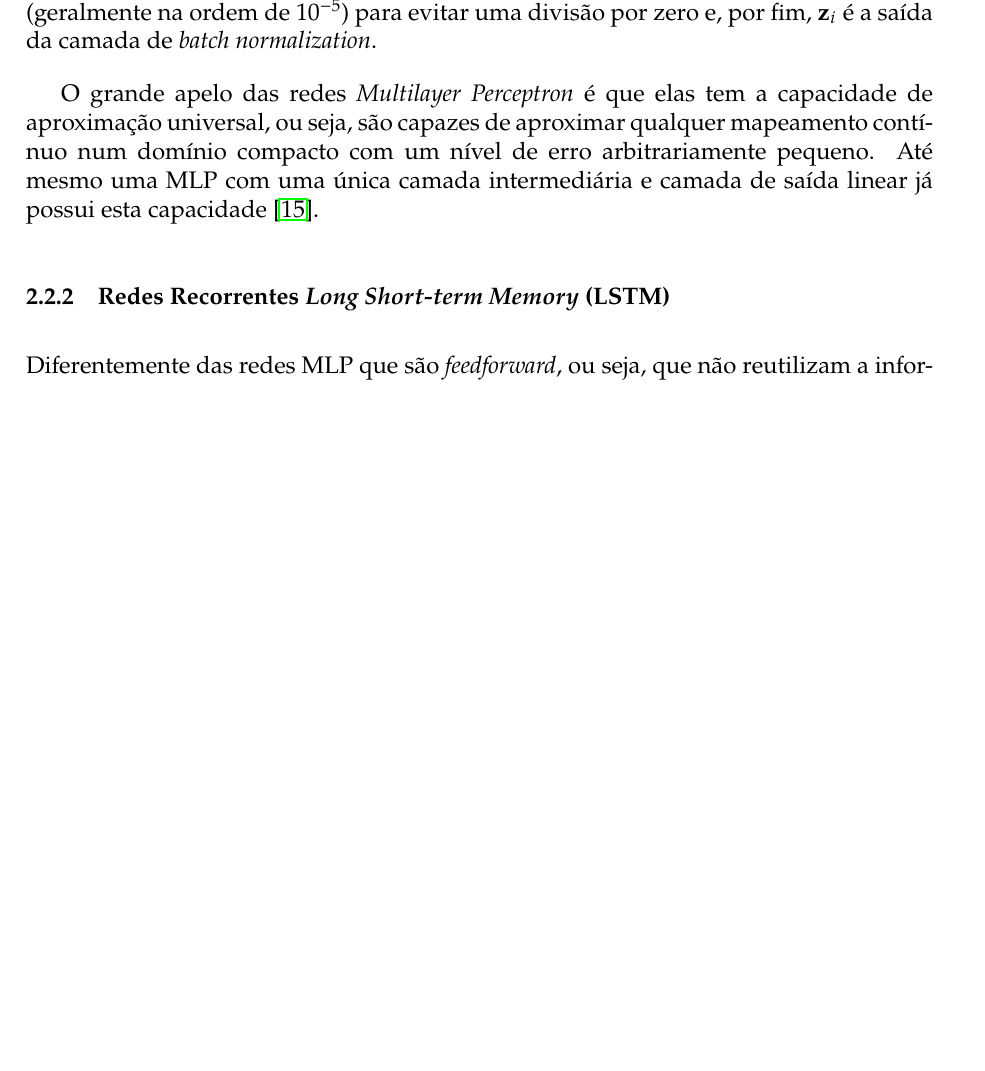
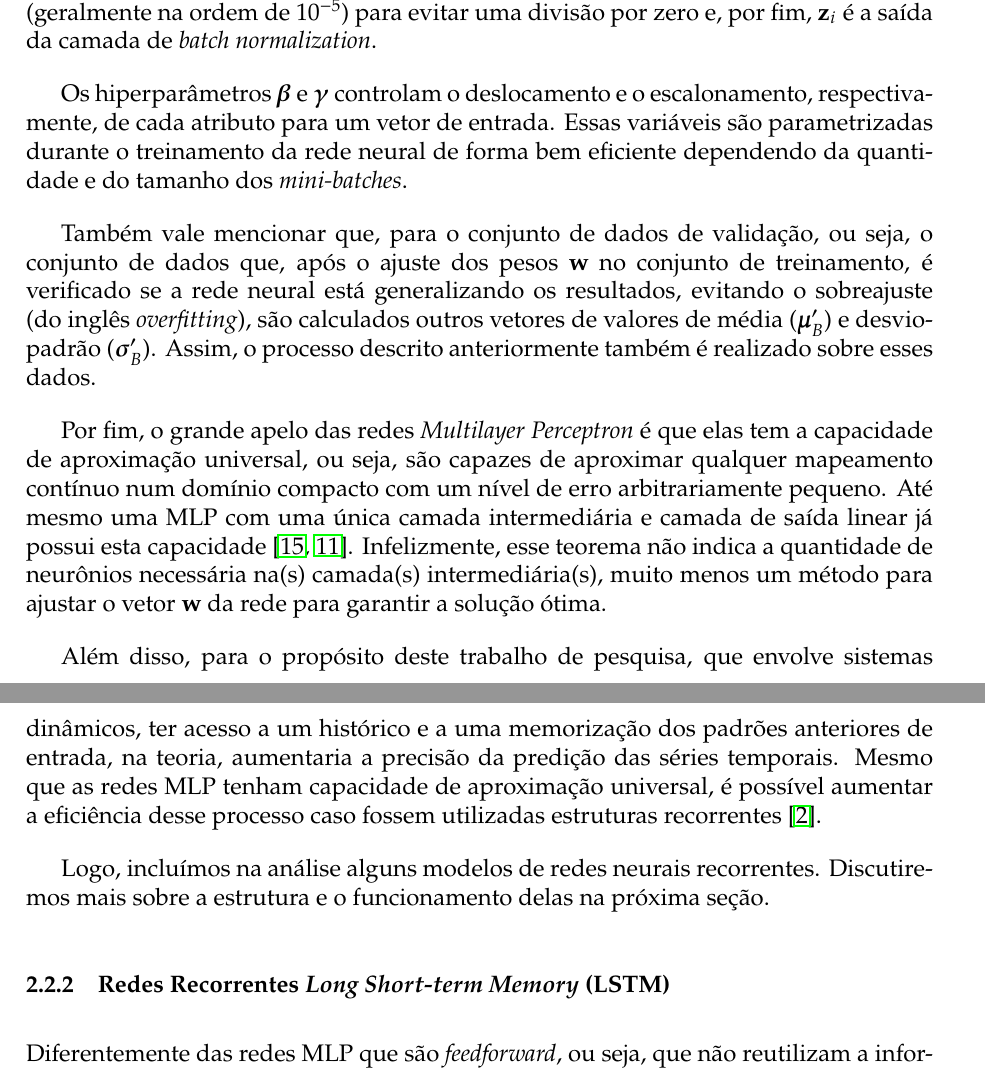
Before and after one commit to joaoppagnan/pibic-2020-2021, a LaTeX document (reports/relatorio-ee015/report/relatorio-ee015-joaoppagnan.tex): part of page 9 of 13 before the commit and two parts of pages 9 and 10 of 13 after it, the two joined at a grey line, cut so that both start at the same text, the shorter picture padded with empty space. The pictures show the PDF file reports/relatorio-ee015/report/relatorio-ee015-joaoppagnan.pdf that the author committed with the source.

Commit message:
terminei, por hora, a parte de mlp no relatório de ee015

```diff
--- a/reports/relatorio-ee015/report/relatorio-ee015-joaoppagnan.tex
+++ b/reports/relatorio-ee015/report/relatorio-ee015-joaoppagnan.tex
@@ -263,7 +263,7 @@ Para esta pesquisa, optamos por utilizar o algoritmo Nadam (\textit{Nesterov Ada
 \end{equation}
 \end{subequations}
 
-A incorporação dos gradiantes passados no cálculo do próximo vetor $\mathbf{w}$ é através da equação (\ref{eq:nadam-2}), que define o vetor de momento $\mathbf{m}$. Assim, utilizando a analogia com o momento linear de uma partícula, o gradiente passa ter a ideia de uma força de aceleração que aumenta o momento do vetor $\mathbf{w}$ caso este esteja indo para um ponto ótimo de mínimo local, escapando mais rapidamenete de regiões onde não há minimização significativa da função custo.
+A incorporação dos gradiantes passados no cálculo do próximo vetor $\mathbf{w}$ é através da equação (\ref{eq:nadam-2}), que define o vetor de momento $\mathbf{m}$. Assim, utilizando a analogia com o momento linear de uma partícula, o gradiente passa ter a ideia de uma força de aceleração que aumenta o valor do momento do vetor $\mathbf{w}$ caso este esteja indo para um ponto ótimo de mínimo local, escapando mais rapidamenete de regiões onde não há minimização significativa da função custo.
 
 O hiperparâmetro $\beta_1$ presente em (\ref{eq:nadam-2}) serve tanto para evitar que $\mathbf{m}$ aumente de forma descontrolada, como também para fazer com que, através do termo $(1 - \beta_1)$, uma média exponencialmente decrescente de valores anteriores. Normalmente, $\beta_1$ é inicializado em $0.9$.
 
@@ -292,7 +292,15 @@ O que a normalização faz, é centrar todas as instâncias de vetores de entrad
 \end{subequations}
 sendo $\boldsymbol{\mu}_{B}$ e $\boldsymbol{\sigma}_{B}$ os vetores com as médias e desvio-padrão para cada atributo de entrada do atual \textit{mini-batch} (este contendo $d$ vetores $\mathbf{x}$), $\hat{\mathbf{x}}_{i}$ é o $i$-ésimo vetor de entrada centrado em zero e normalizado, $\boldsymbol{\gamma}$ é o vetor que pondera cada um dos atributos de $\hat{\mathbf{x}}_{i}$, $\boldsymbol{\beta}$ tem um termo de \textit{offset} para cada atributo normalizado, $\epsilon$ novamente é um termo pequeno (geralmente na ordem de $10^{-5}$) para evitar uma divisão por zero e, por fim, $\mathbf{z}_{i}$ é a saída da camada de \textit{batch normalization}.
 
-O grande apelo das redes \textit{Multilayer Perceptron} é que elas tem a capacidade de aproximação universal, ou seja, são capazes de aproximar qualquer mapeamento contí\-nuo num domínio compacto com um nível de erro arbitrariamente pequeno. Até mesmo uma MLP com uma única camada intermediária e camada de saída linear já possui esta capacidade \cite{cybenko1989approximation}.
+Os hiperparâmetros $\boldsymbol{\beta}$ e $\boldsymbol{\gamma}$ controlam o deslocamento e o escalonamento, respectivamente, de cada atributo para um vetor de entrada. Essas variáveis são parametrizadas durante o treinamento da rede neural de forma bem eficiente dependendo da quantidade e do tamanho dos \textit{mini-batches}.
+
+Também vale mencionar que, para o conjunto de dados de validação, ou seja, o conjunto de dados que, após o ajuste dos pesos $\mathbf{w}$ no conjunto de treinamento, é verificado se a rede neural está generalizando os resultados, evitando o sobreajuste (do inglês \textit{overfitting}), são calculados outros vetores de valores de média ($\boldsymbol{\mu}_{B}'$) e desvio-padrão ($\boldsymbol{\sigma}_{B}'$). Assim, o processo descrito anteriormente também é realizado sobre esses dados.
+
+Por fim, o grande apelo das redes \textit{Multilayer Perceptron} é que elas tem a capacidade de aproximação universal, ou seja, são capazes de aproximar qualquer mapeamento contí\-nuo num domínio compacto com um nível de erro arbitrariamente pequeno. Até mesmo uma MLP com uma única camada intermediária e camada de saída linear já possui esta capacidade \cite{cybenko1989approximation, hornik1989multilayer}. Infelizmente, esse teorema não indica a quantidade de neurônios necessária na(s) camada(s) intermediária(s), muito menos um método para ajustar o vetor $\mathbf{w}$ da rede para garantir a solução ótima.
+
+Além disso, para o propósito deste trabalho de pesquisa, que envolve sistemas dinâmicos, ter acesso a um histórico e a uma memorização dos padrões anteriores de entrada, na teoria, aumentaria a precisão da predição das séries temporais. Mesmo que as redes MLP tenham capacidade de aproximação universal, é possível aumentar a eficiência desse processo caso fossem utilizadas estruturas recorrentes \cite{connor1994recurrent}.
+
+Logo, incluímos na análise alguns modelos de redes neurais recorrentes. Discutiremos mais sobre a estrutura e o funcionamento delas na próxima seção.
 
 \subsubsection{Redes Recorrentes \textit{Long Short-term Memory} (LSTM)}
 Diferentemente das redes MLP que são \textit{feedforward}, ou seja, que não reutilizam a informação processada dos padrões anteriores para gerar a próxima saída, a ideia central das redes recorrentes é que elas têm estruturas computacionais que podem armazenar os estados anteriores dos neurônios, possuindo também portas não-lineares que regulam o fluxo de informação de entrada e de saída da célula computacional \cite{haykin2010neural}. Uma representação possível de uma célula de uma rede recorrente pode ser vista na Figura \ref{fig:recorrente}. Note que a saída é realimentada (com um atraso temporal) para a entrada do próprio neurônio.
```
Also changed, not shown: reports/relatorio-ee015/report/relatorio-ee015-joaoppagnan.pdf.
